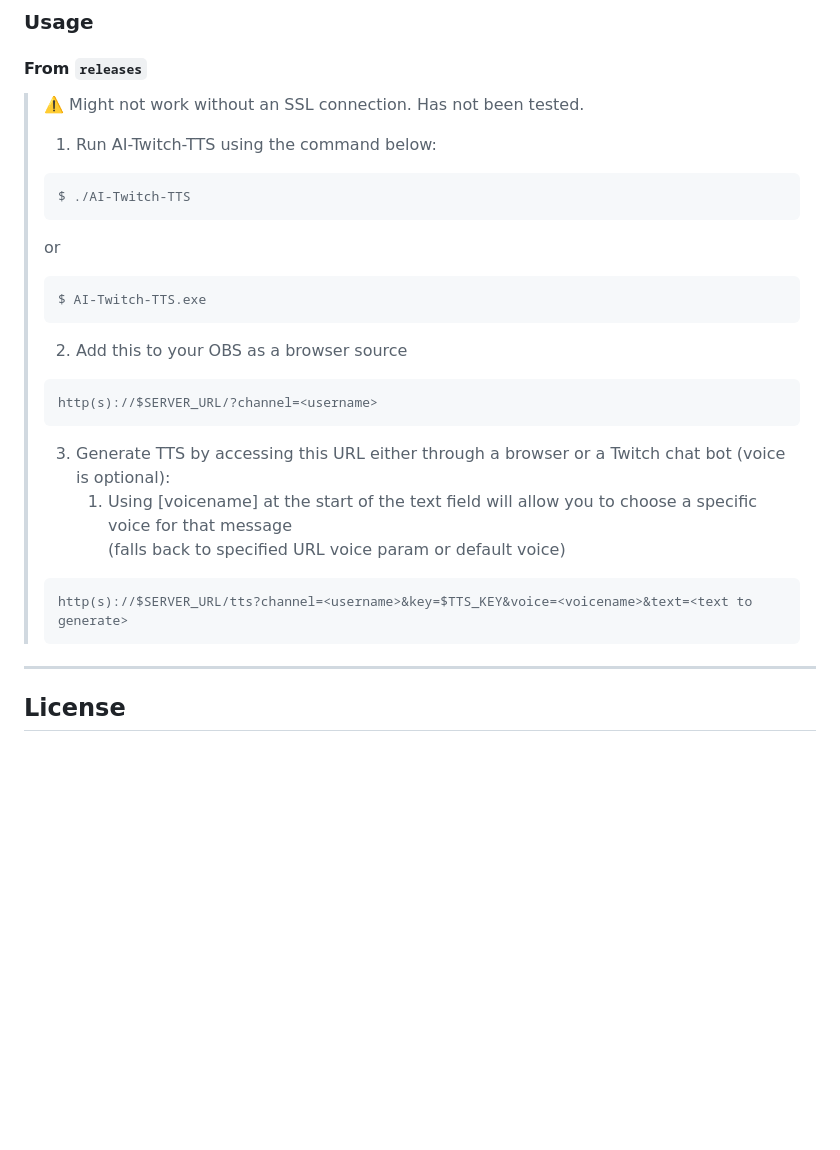
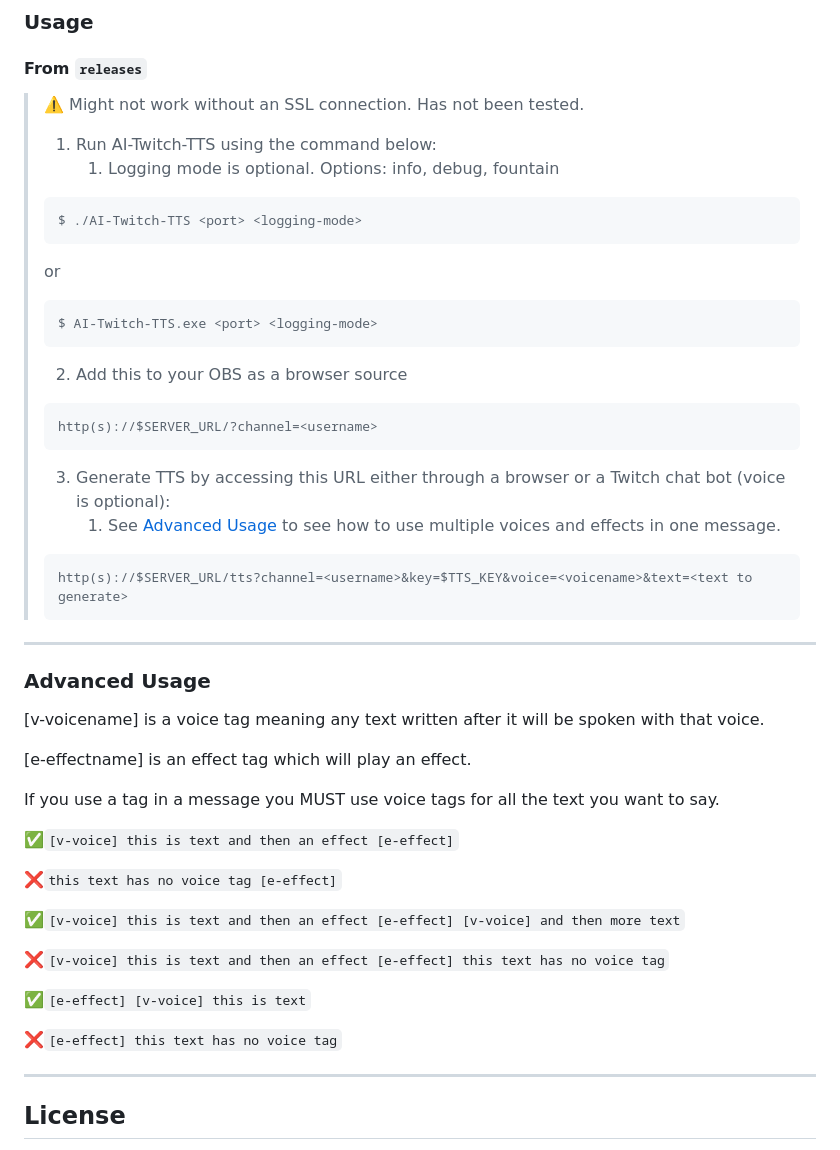
Before and after one commit to Johnnycyan/AI-Twitch-TTS, a Markdown page: README.md, the part around one of its changes. Rendered like a GitHub page; blank space fills up the shorter version.

````diff
--- a/README.md
+++ b/README.md
@@ -95,22 +102,45 @@ VOICES | Json string list of name/id pairs for Elevenlabs voices
 
 > ⚠️ Might not work without an SSL connection. Has not been tested.
 > 1. Run AI-Twitch-TTS using the command below:
+>     1. Logging mode is optional. Options: info, debug, fountain
 > ```console
-> $ ./AI-Twitch-TTS
+> $ ./AI-Twitch-TTS <port> <logging-mode>
 > ```
 > or
 > ```console
-> $ AI-Twitch-TTS.exe
+> $ AI-Twitch-TTS.exe <port> <logging-mode>
 > ```
 > 2. Add this to your OBS as a browser source
 > ```
 > http(s)://$SERVER_URL/?channel=<username>
 > ```
 > 3. Generate TTS by accessing this URL either through a browser or a Twitch chat bot (voice is optional):
->     1. Using [voicename] at the start of the text field will allow you to choose a specific voice for that message<br>(falls back to specified URL voice param or default voice)
+>     1. See [ Advanced Usage](#-advanced-usage) to see how to use multiple voices and effects in one message.
 > ```
 > http(s)://$SERVER_URL/tts?channel=<username>&key=$TTS_KEY&voice=<voicename>&text=<text to generate>
 > ```
+
+---
+
+###  Advanced Usage<a name="-advanced-usage"></a>
+
+[v-voicename] is a voice tag meaning any text written after it will be spoken with that voice.
+
+[e-effectname] is an effect tag which will play an effect.
+
+If you use a tag in a message you MUST use voice tags for all the text you want to say.
+
+✅`[v-voice] this is text and then an effect [e-effect]`
+
+❌`this text has no voice tag [e-effect]`
+
+✅`[v-voice] this is text and then an effect [e-effect] [v-voice] and then more text`
+
+❌`[v-voice] this is text and then an effect [e-effect] this text has no voice tag`
+
+✅`[e-effect] [v-voice] this is text`
+
+❌`[e-effect] this text has no voice tag`
 
 ---
 
````
Also changed, not shown: other parts of README.md (+7 -0 lines).
